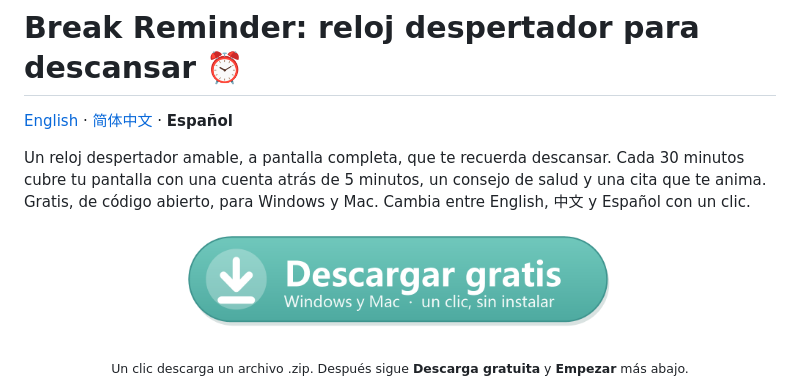
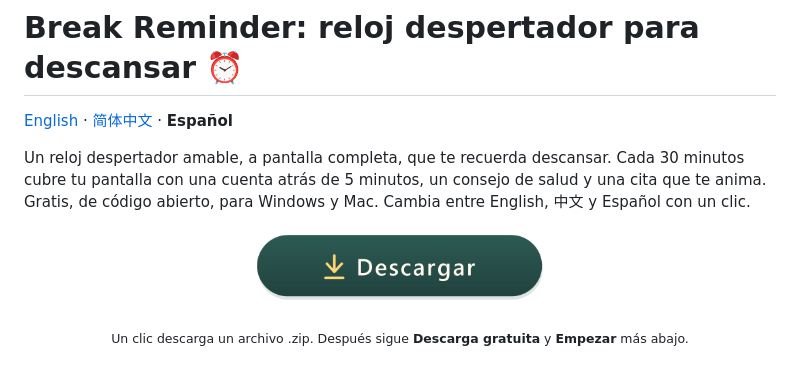
Before and after one commit to yongxincoco0308/break-reminder, a Markdown page: README.es.md, the part around the change. GitHub-like rendering; pictures changed too: images/download-es.png.

```diff
--- a/README.es.md
+++ b/README.es.md
@@ -5,7 +5,7 @@
 Un reloj despertador amable, a pantalla completa, que te recuerda descansar. Cada 30 minutos cubre tu pantalla con una cuenta atrás de 5 minutos, un consejo de salud y una cita que te anima. Gratis, de código abierto, para Windows y Mac. Cambia entre English, 中文 y Español con un clic.
 
 <p align="center">
-  <a href="https://github.com/yongxincoco0308/break-reminder/archive/refs/heads/main.zip"><img src="images/download-es.png" width="440" alt="Descargar gratis (Windows y Mac)"></a>
+  <a href="https://github.com/yongxincoco0308/break-reminder/archive/refs/heads/main.zip"><img src="images/download-es.png" width="300" alt="Descargar"></a>
 </p>
 <p align="center"><sub>Un clic descarga un archivo .zip. Después sigue <b>Descarga gratuita</b> y <b>Empezar</b> más abajo.</sub></p>
 
```
Also changed, not shown: README.md (+1 -1 lines), README.zh-CN.md (+1 -1 lines), images/download-en.png, images/download-zh.png.
